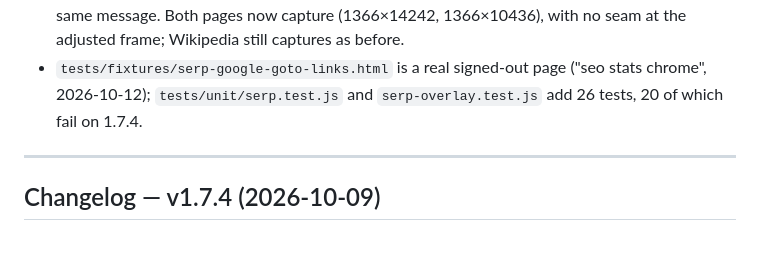
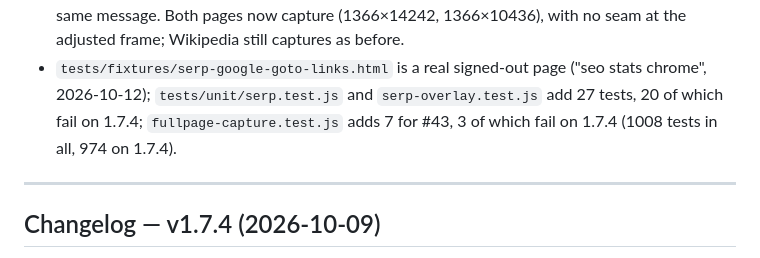
Before and after one commit to seo-bandwagon/seobw-extension, a Markdown page: ROADMAP.md, the part around the change. GitHub-like rendering.

Commit message:
docs(roadmap): the 1.7.5 test counts are exact
Co-Authored-By: Claude Opus 5.5 <noreply@anthropic.com>

```diff
--- a/ROADMAP.md
+++ b/ROADMAP.md
@@ -102,7 +102,7 @@ SERP overlay and full-page proof fixes from the 2026-10-12 test pass
   at the adjusted frame; Wikipedia still captures as before.
 - `tests/fixtures/serp-google-goto-links.html` is a real signed-out page
   ("seo stats chrome", 2026-10-12); `tests/unit/serp.test.js` and
-  `serp-overlay.test.js` add 26 tests, 20 of which fail on 1.7.4.
+  `serp-overlay.test.js` add 27 tests, 20 of which fail on 1.7.4; `fullpage-capture.test.js` adds 7 for #43, 3 of which fail on 1.7.4 (1008 tests in all, 974 on 1.7.4).
 
 ---
 
```
